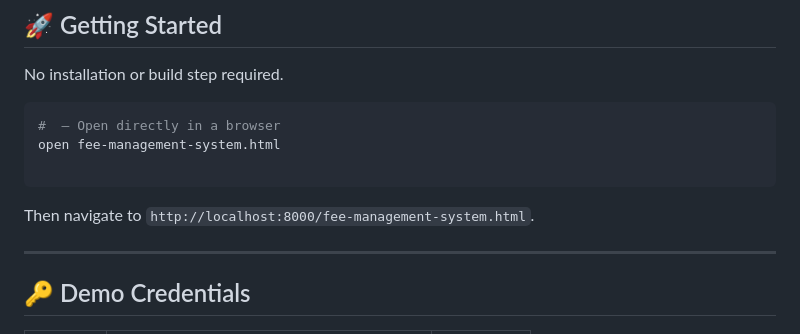
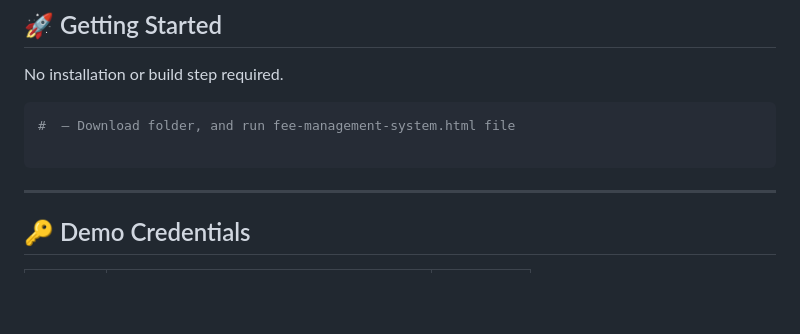
Before and after one commit to MehwishBatool38/BSE-A-038-Mehwish-Web, a Markdown page: Fee managment System/README .md, the part around the change. Drawn GitHub-style; blank space fills up the shorter version.

Commit message:
Clarify instructions for opening the application
Updated README to clarify how to open the application.

````diff
--- a/Fee managment System/README .md
+++ b/Fee managment System/README .md
@@ -83,12 +83,9 @@
 No installation or build step required.
 
 ```bash
-#  — Open directly in a browser
-open fee-management-system.html
+#  — Download folder, and run fee-management-system.html file
 
 ```
-
-Then navigate to `http://localhost:8000/fee-management-system.html`.
 
 ---
 
````
